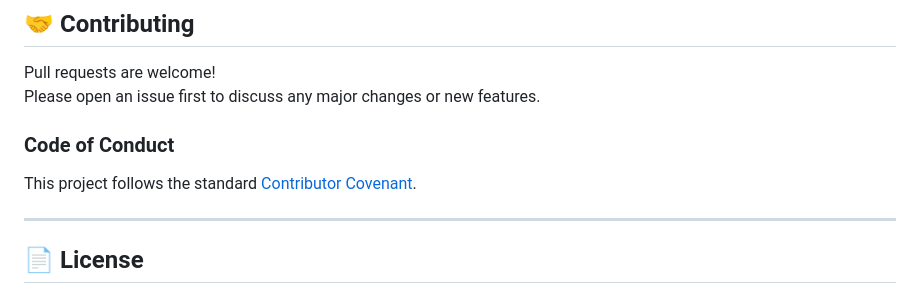
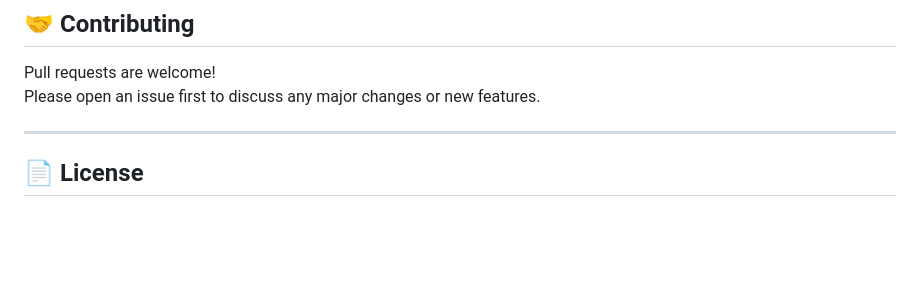
Before and after one commit to Abdullah-Masood-05/NoirPlayer, a Markdown page: README.md, the part around the change. Rendered like a GitHub page; blank space fills up the shorter version.

```diff
--- a/README.md
+++ b/README.md
@@ -290,10 +290,6 @@ class _PlayerScreenState extends State<PlayerScreen> {
 Pull requests are welcome!
 Please open an issue first to discuss any major changes or new features.
 
-### Code of Conduct
-
-This project follows the standard [Contributor Covenant](CODE_OF_CONDUCT.md).
-
 ---
 
 ## 📄 License
```
